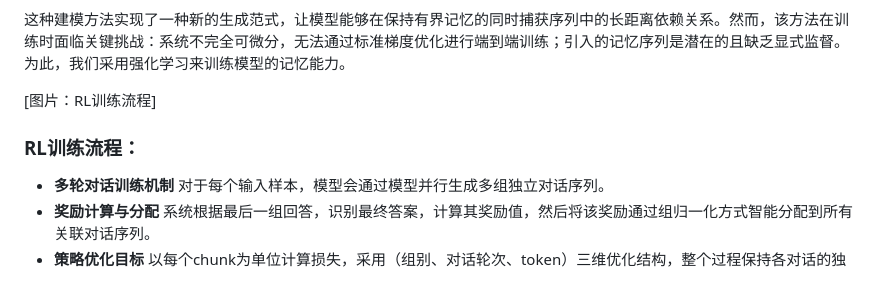
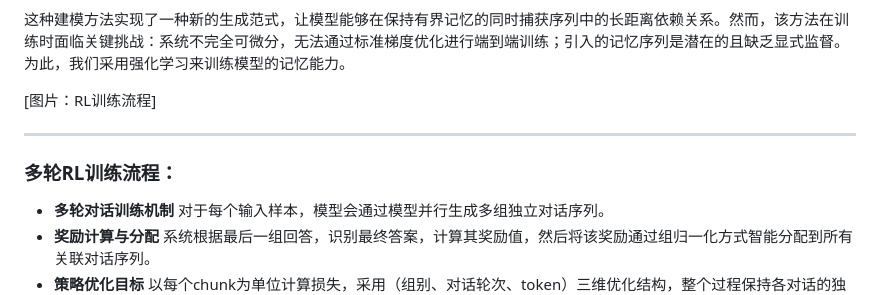
Before and after one commit to cth2888/memoryagent-sia, a Markdown page: README.md, the part around the change printed below. Rendered like a GitHub page.

```diff
--- a/README.md
+++ b/README.md
@@ -44,7 +50,9 @@ $$p(x_{1:N}) = \sum_{m^1,...,m^{K-1}} \prod_{k=1}^{K} p(m^k | c^k, m^{k-1})p(c^k
 
 [图片：RL训练流程]
 
-### RL训练流程：
+---
+
+### 多轮RL训练流程：
 
 * **多轮对话训练机制**
     对于每个输入样本，模型会通过模型并行生成多组独立对话序列。
```
Also changed, not shown: other parts of README.md (+6 -0 lines).
